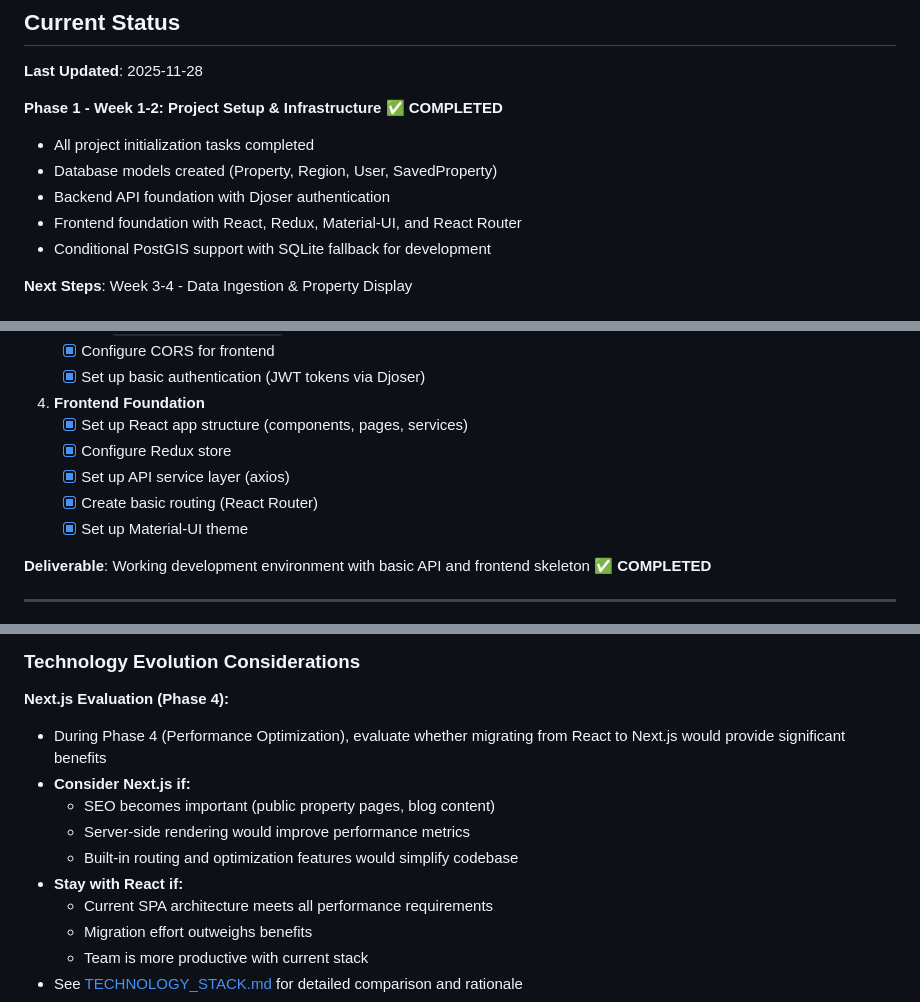
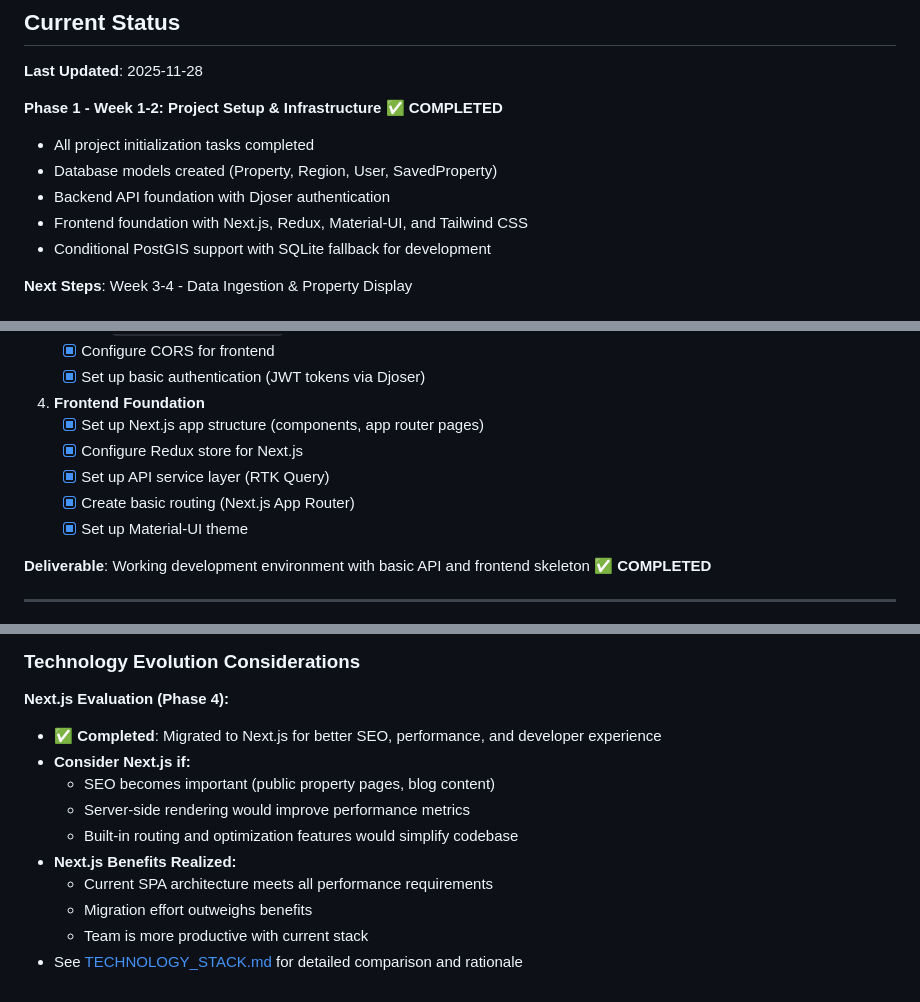
Before and after one commit to pveloso01/Atlas-Investor, a Markdown page: docs/IMPLEMENTATION_ROADMAP.md, 3 parts joined by grey strips. GitHub-like rendering.

```diff
--- a/docs/IMPLEMENTATION_ROADMAP.md
+++ b/docs/IMPLEMENTATION_ROADMAP.md
@@ -14,7 +14,7 @@ The development is organized into 4 phases over 32 weeks, assuming ~20 hours/wee
 - All project initialization tasks completed
 - Database models created (Property, Region, User, SavedProperty)
 - Backend API foundation with Djoser authentication
-- Frontend foundation with React, Redux, Material-UI, and React Router
+- Frontend foundation with Next.js, Redux, Material-UI, and Tailwind CSS
 - Conditional PostGIS support with SQLite fallback for development
 
 **Next Steps**: Week 3-4 - Data Ingestion & Property Display
@@ -55,10 +55,10 @@ Build a working prototype that demonstrates core value: property search, basic a
    - [x] Set up basic authentication (JWT tokens via Djoser)
 
 4. **Frontend Foundation**
-   - [x] Set up React app structure (components, pages, services)
-   - [x] Configure Redux store
-   - [x] Set up API service layer (axios)
-   - [x] Create basic routing (React Router)
+   - [x] Set up Next.js app structure (components, app router pages)
+   - [x] Configure Redux store for Next.js
+   - [x] Set up API service layer (RTK Query)
+   - [x] Create basic routing (Next.js App Router)
    - [x] Set up Material-UI theme
 
 **Deliverable**: Working development environment with basic API and frontend skeleton ✅ **COMPLETED**
@@ -594,12 +594,12 @@ Optimize performance, scale infrastructure, and prepare for production launch.
 ### Technology Evolution Considerations
 
 **Next.js Evaluation (Phase 4):**
-- During Phase 4 (Performance Optimization), evaluate whether migrating from React to Next.js would provide significant benefits
+- ✅ **Completed**: Migrated to Next.js for better SEO, performance, and developer experience
 - **Consider Next.js if:**
   - SEO becomes important (public property pages, blog content)
   - Server-side rendering would improve performance metrics
   - Built-in routing and optimization features would simplify codebase
-- **Stay with React if:**
+- **Next.js Benefits Realized:**
   - Current SPA architecture meets all performance requirements
   - Migration effort outweighs benefits
   - Team is more productive with current stack
```
Also changed, not shown: other parts of docs/IMPLEMENTATION_ROADMAP.md (+1 -1 lines), docs/ARCHITECTURE.md (+1 -1 lines), docs/TECHNOLOGY_STACK.md (+2 -2 lines).
